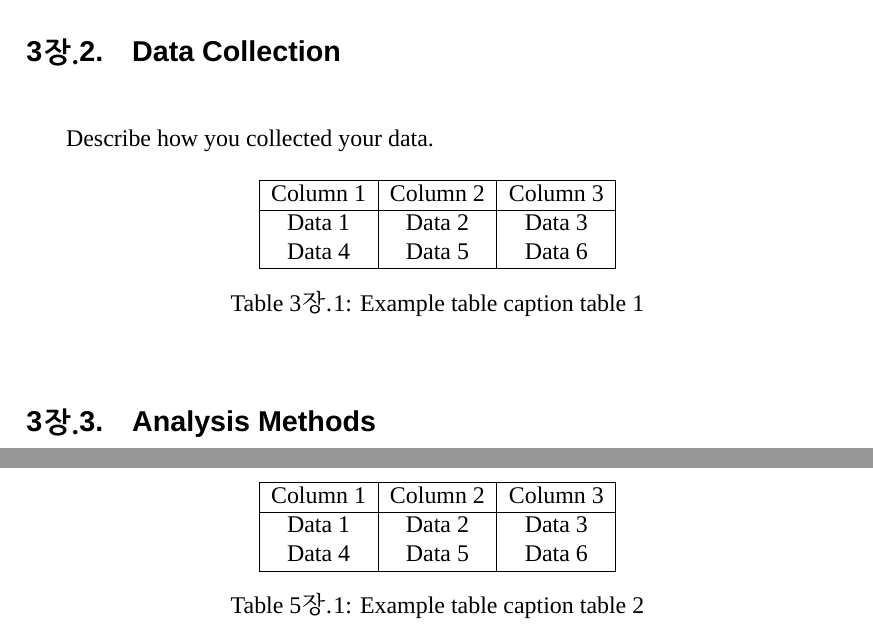
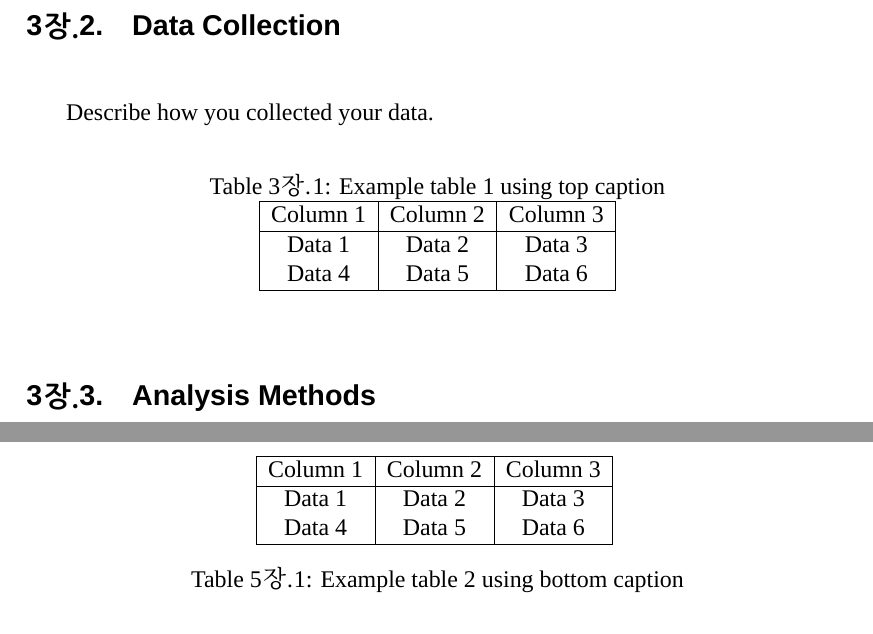
Before and after one commit to Q4-S/thesis-latex-template, a LaTeX thesis (app.tex, which reads mainmatter.tex): two parts of pages 12 and 14 of 19, joined at a grey line, cut so that both start at the same text. Compiled offline with XeLaTeX; a missing font is replaced by an installed copy or a similar font.

Commit message:
Update mainmatter.tex
Update top or bottom captions

```diff
--- a/mainmatter.tex
+++ b/mainmatter.tex
@@ -65,6 +65,8 @@ Describe how you collected your data.
 
 % Example table
 \begin{table}[ht]
+    \caption{Example table 1 using top caption}
+    \label{tab:example1}
     \centering
     \begin{tabular}{|c|c|c|}
         \hline
@@ -74,8 +76,6 @@ Describe how you collected your data.
         Data 4 & Data 5 & Data 6 \\
         \hline
     \end{tabular}
-    \caption{Example table caption table 1}
-    \label{tab:example1}
 \end{table}
 
 \section{Analysis Methods}
@@ -146,8 +146,8 @@ Discuss the implications of your findings and acknowledge the limitations of you
         Data 4 & Data 5 & Data 6 \\
         \hline
     \end{tabular}
-    \caption{Example table caption table 2}
     \label{tab:example2}
+    \caption{Example table 2 using bottom caption}
 \end{table}
 
 % ============================================
```
